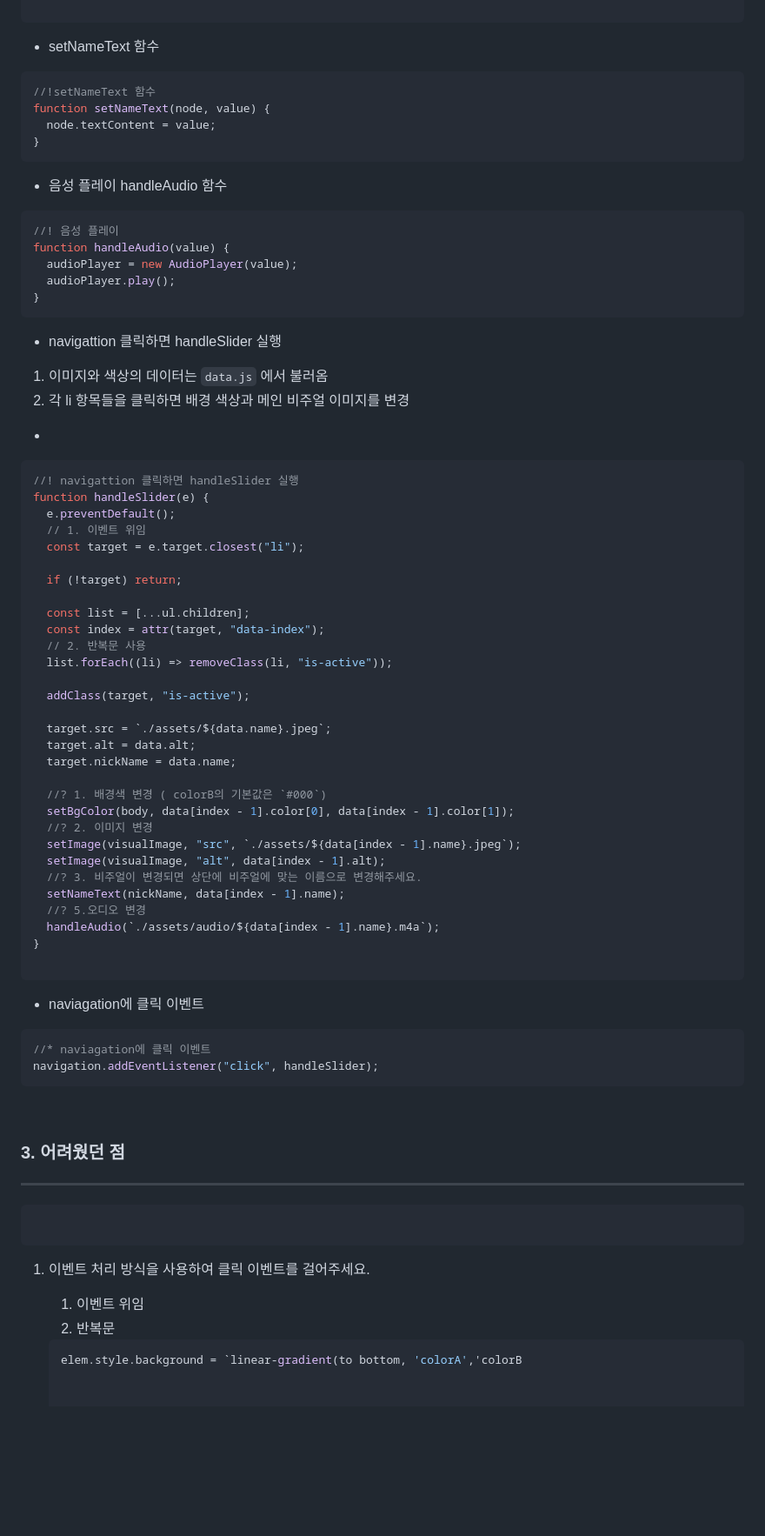
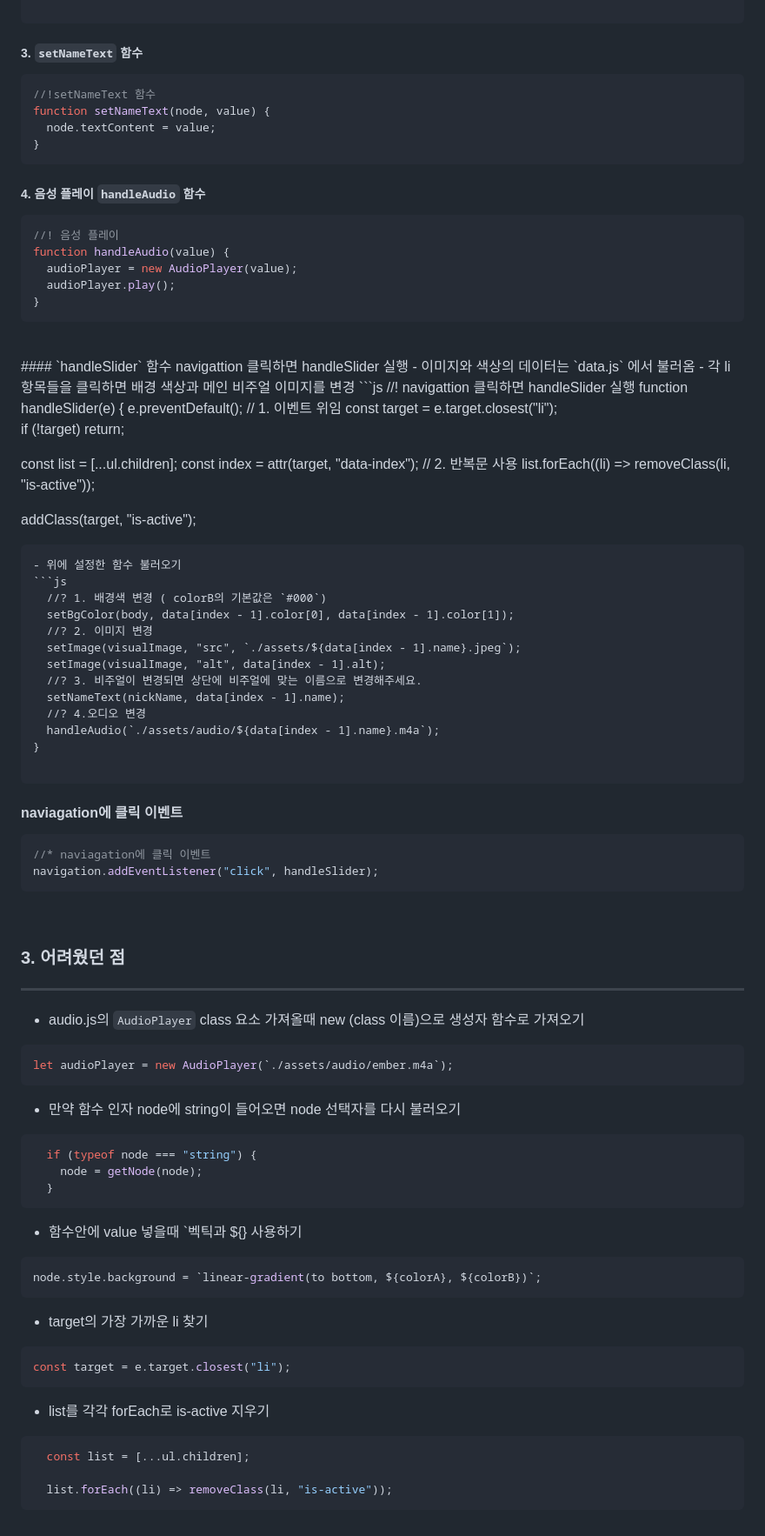
Before and after one commit to HYHYJ/mission02, a Markdown page: README.md, the part around one of its changes. Shown at 87% size. GitHub-like rendering; blank space fills up the shorter version.

Commit message:
README  작성완료

````diff
--- a/README.md
+++ b/README.md
@@ -59,14 +66,14 @@ function setImage(node, prop, value) {
 
 ```
 
-- setNameText  함수
+##### 3. `setNameText`  함수
 ```js
 //!setNameText 함수
 function setNameText(node, value) {
   node.textContent = value;
 }
 ```
-- 음성 플레이 handleAudio 함수
+##### 4. 음성 플레이 `handleAudio` 함수
 ```js
 //! 음성 플레이
 function handleAudio(value) {
@@ -74,10 +81,11 @@ function handleAudio(value) {
   audioPlayer.play();
 }
 ```
-- navigattion 클릭하면 handleSlider 실행
-1. 이미지와 색상의 데이터는 `data.js` 에서 불러옴
-2. 각 li 항목들을 클릭하면 배경 색상과 메인 비주얼 이미지를 변경
--
+<br/>
+#### `handleSlider`  함수
+navigattion 클릭하면 handleSlider 실행
+- 이미지와 색상의 데이터는 `data.js` 에서 불러옴
+- 각 li 항목들을 클릭하면 배경 색상과 메인 비주얼 이미지를 변경
 ```js
 //! navigattion 클릭하면 handleSlider 실행
 function handleSlider(e) {
@@ -93,11 +101,9 @@ function handleSlider(e) {
   list.forEach((li) => removeClass(li, "is-active"));
 
   addClass(target, "is-active");
-
-  target.src = `./assets/${data.name}.jpeg`;
-  target.alt = data.alt;
-  target.nickName = data.name;
-
+```
+- 위에 설정한 함수 불러오기
+```js
   //? 1. 배경색 변경 ( colorB의 기본값은 `#000`)
   setBgColor(body, data[index - 1].color[0], data[index - 1].color[1]);
   //? 2. 이미지 변경
@@ -105,12 +111,12 @@ function handleSlider(e) {
   setImage(visualImage, "alt", data[index - 1].alt);
   //? 3. 비주얼이 변경되면 상단에 비주얼에 맞는 이름으로 변경해주세요.
   setNameText(nickName, data[index - 1].name);
-  //? 5.오디오 변경
+  //? 4.오디오 변경
   handleAudio(`./assets/audio/${data[index - 1].name}.m4a`);
 }
 
 ```
-- naviagation에 클릭 이벤트
+#### naviagation에 클릭 이벤트
 ```js
 //* naviagation에 클릭 이벤트
 navigation.addEventListener("click", handleSlider);
@@ -122,20 +128,30 @@ navigation.addEventListener("click", handleSlider);
 ### 3. 어려웠던 점
 ---
 
+- audio.js의 `AudioPlayer` class 요소 가져올때 new (class 이름)으로 생성자 함수로 가져오기
+```js
+let audioPlayer = new AudioPlayer(`./assets/audio/ember.m4a`);
+```
 
-
+- 만약 함수 인자 node에 string이 들어오면 node 선택자를 다시 불러오기
 ```js
-
+  if (typeof node === "string") {
+    node = getNode(node);
+  }
+```
+- 함수안에 value 넣을때 `벡틱과 ${} 사용하기
+```js
+node.style.background = `linear-gradient(to bottom, ${colorA}, ${colorB})`;
 ```
 
 
+- target의 가장 가까운 li 찾기
+```js
+const target = e.target.closest("li");
+```
+- list를 각각 forEach로 is-active 지우기
+```js
+  const list = [...ul.children];
 
-1. 이벤트 처리 방식을 사용하여 클릭 이벤트를 걸어주세요.
-   1. 이벤트 위임
-   2. 반복문
-
-
-
-
-   ```jsx
-   elem.style.background = `linear-gradient(to bottom, 'colorA','colorB
+  list.forEach((li) => removeClass(li, "is-active"));
+```
````
Also changed, not shown: other parts of README.md (+20 -13 lines).
